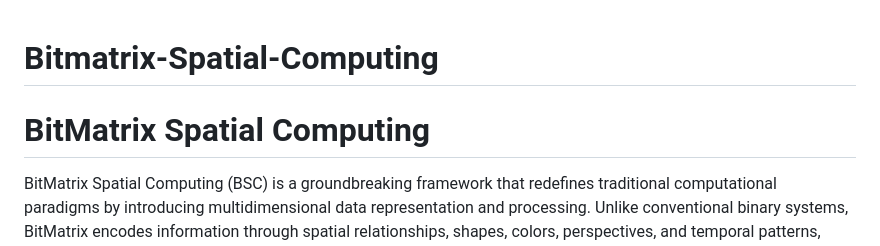
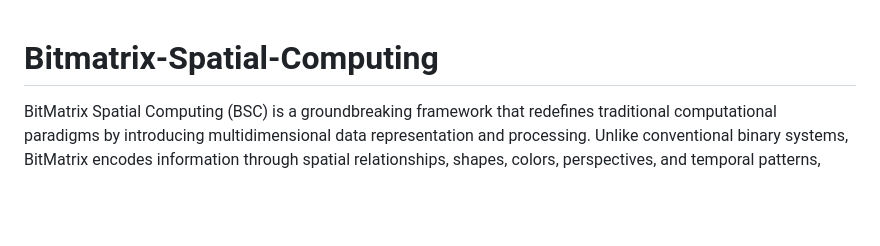
Before and after one commit to DigitalEuan/Bitmatrix-Spatial-Computing, a Markdown page: README.md, the part around the change. Drawn GitHub-style; blank space fills up the shorter version.

```diff
--- a/README.md
+++ b/README.md
@@ -1,5 +1,4 @@
 # Bitmatrix-Spatial-Computing
-# BitMatrix Spatial Computing
 
 BitMatrix Spatial Computing (BSC) is a groundbreaking framework that redefines traditional computational paradigms by introducing multidimensional data representation and processing. Unlike conventional binary systems, BitMatrix encodes information through spatial relationships, shapes, colors, perspectives, and temporal patterns, resulting in significantly increased information density and computational flexibility.
 
```
